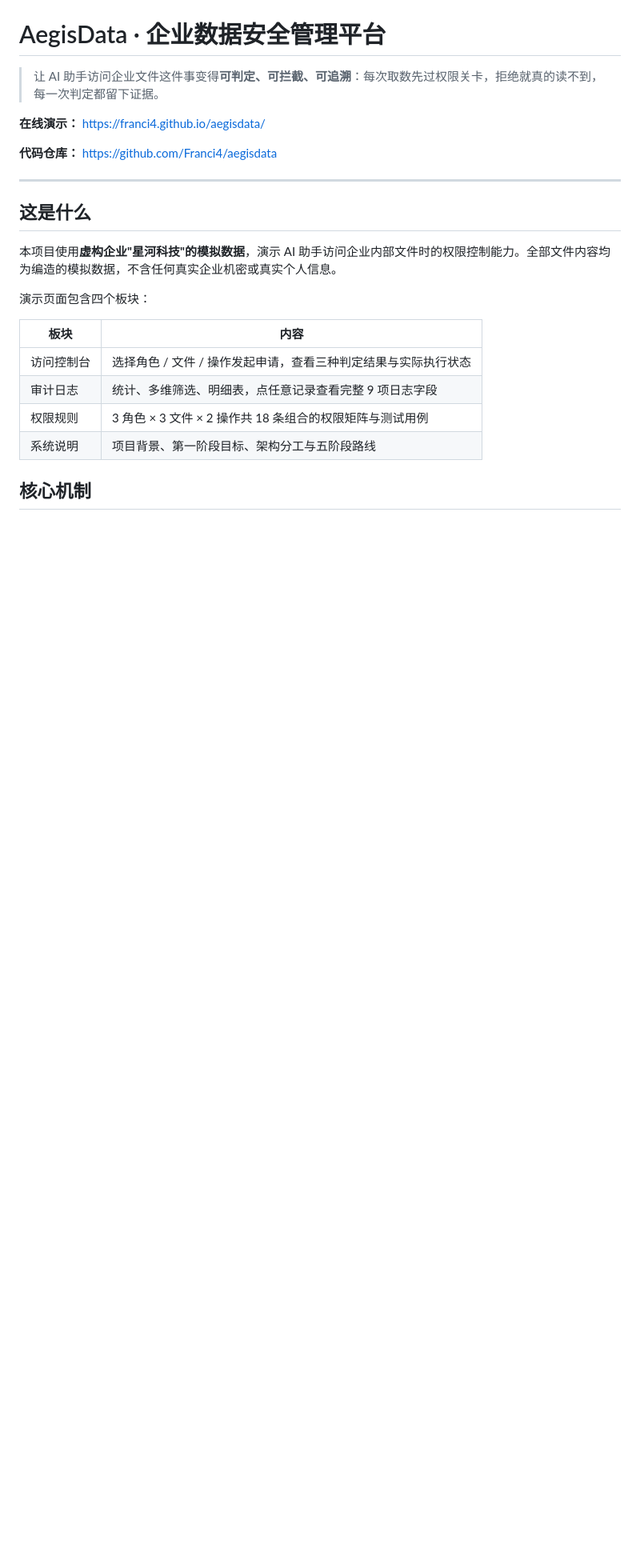
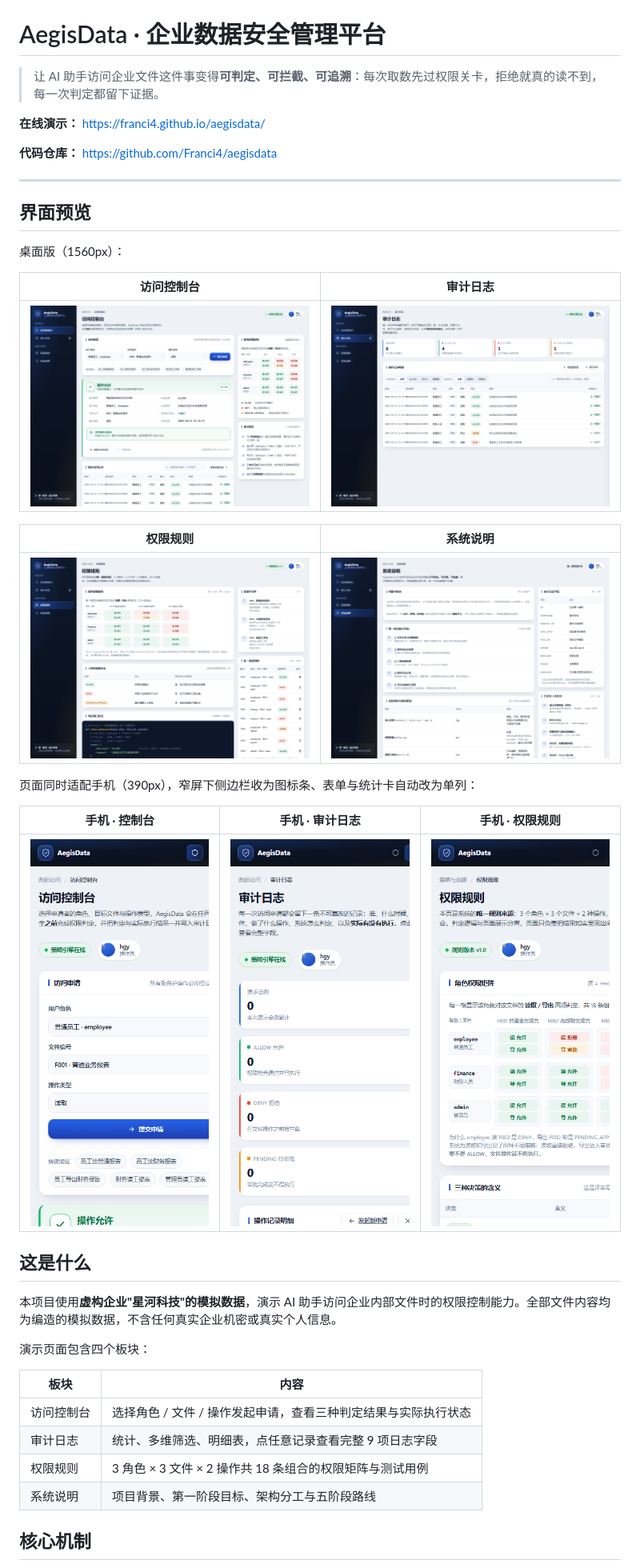
Before and after one commit to Franci4/aegisdata, a Markdown page: README.md, the part around the change. Shown at 80% size. GitHub-like rendering; pictures changed too: docs/screenshots/screenshot-05-mobile-console.png (added), docs/screenshots/screenshot-06-mobile-audit.png (added), docs/screenshots/screenshot-07-mobile-rules.png (added); blank space fills up the shorter version.

```diff
--- a/README.md
+++ b/README.md
@@ -7,6 +7,24 @@
 **代码仓库：** https://github.com/Franci4/aegisdata
 
 ---
+
+## 界面预览
+
+桌面版（1560px）：
+
+| 访问控制台 | 审计日志 |
+| --- | --- |
+| ![访问控制台](docs/screenshots/screenshot-01-console.png) | ![审计日志](docs/screenshots/screenshot-02-audit.png) |
+
+| 权限规则 | 系统说明 |
+| --- | --- |
+| ![权限规则](docs/screenshots/screenshot-03-rules.png) | ![系统说明](docs/screenshots/screenshot-04-about.png) |
+
+页面同时适配手机（390px），窄屏下侧边栏收为图标条、表单与统计卡自动改为单列：
+
+| 手机 · 控制台 | 手机 · 审计日志 | 手机 · 权限规则 |
+| --- | --- | --- |
+| ![手机控制台](docs/screenshots/screenshot-05-mobile-console.png) | ![手机审计日志](docs/screenshots/screenshot-06-mobile-audit.png) | ![手机权限规则](docs/screenshots/screenshot-07-mobile-rules.png) |
 
 ## 这是什么
 
```
Also changed, not shown: docs/README.md (+14 -1 lines), docs/screenshots/screenshot-08-mobile-about.png (added), 4 other files.
